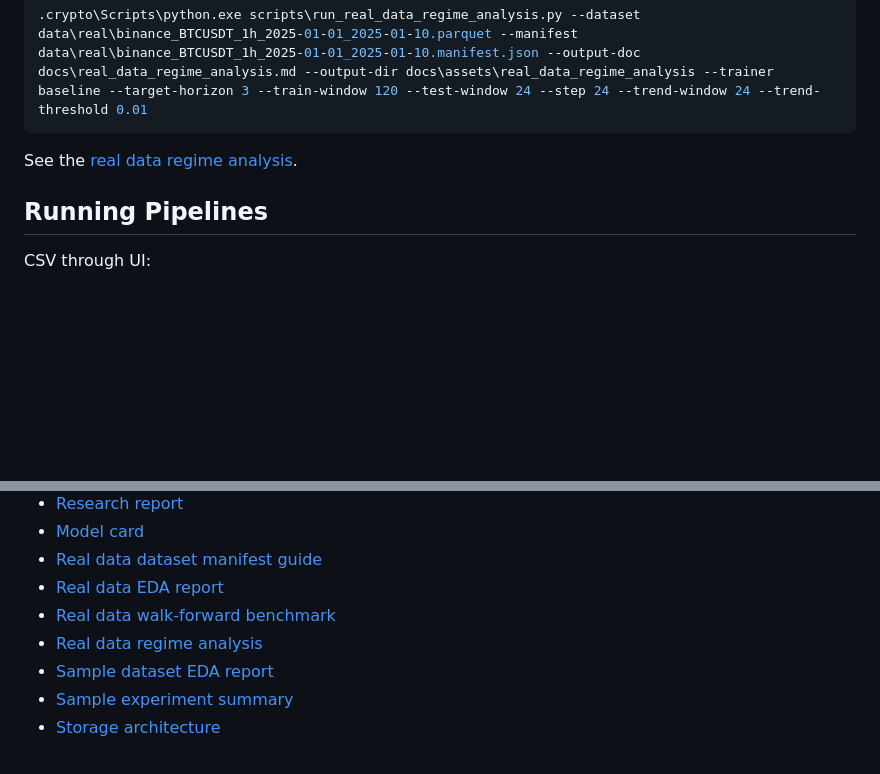
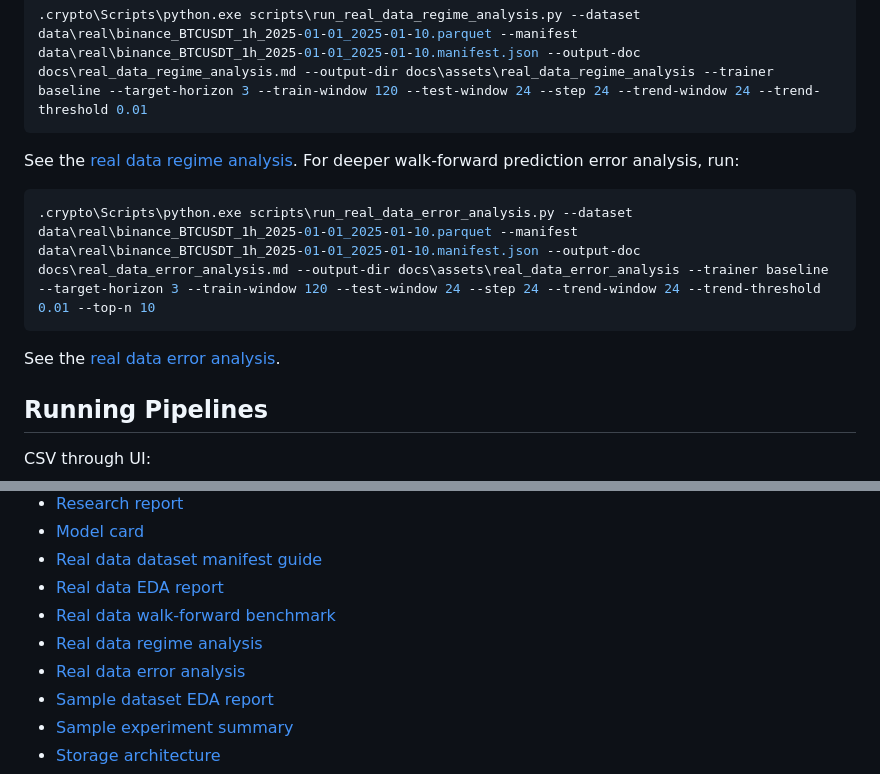
Before and after one commit to ArtChi10/crypto_dashboard, a Markdown page: README.md, 2 parts joined by grey strips. GitHub-like rendering; blank space fills up the shorter version.

Commit message:
Add real data error analysis

````diff
--- a/README.md
+++ b/README.md
@@ -279,6 +279,13 @@ For regime-level diagnostics, run:
 ```
 
 See the [real data regime analysis](docs/real_data_regime_analysis.md).
+For deeper walk-forward prediction error analysis, run:
+
+```powershell
+.crypto\Scripts\python.exe scripts\run_real_data_error_analysis.py --dataset data\real\binance_BTCUSDT_1h_2025-01-01_2025-01-10.parquet --manifest data\real\binance_BTCUSDT_1h_2025-01-01_2025-01-10.manifest.json --output-doc docs\real_data_error_analysis.md --output-dir docs\assets\real_data_error_analysis --trainer baseline --target-horizon 3 --train-window 120 --test-window 24 --step 24 --trend-window 24 --trend-threshold 0.01 --top-n 10
+```
+
+See the [real data error analysis](docs/real_data_error_analysis.md).
 
 ## Running Pipelines
 
@@ -392,6 +399,7 @@ update the configured Docker Compose server after successful checks on `main`.
 - [Real data EDA report](docs/real_data_eda.md)
 - [Real data walk-forward benchmark](docs/real_data_walk_forward_benchmark.md)
 - [Real data regime analysis](docs/real_data_regime_analysis.md)
+- [Real data error analysis](docs/real_data_error_analysis.md)
 - [Sample dataset EDA report](docs/eda_sample_dataset.md)
 - [Sample experiment summary](docs/experiment_summary_sample.md)
 - [Storage architecture](docs/storage_architecture.md)
````
Also changed, not shown: docs/current_usage_guide.md (+11 -0 lines), docs/real_data_error_analysis.md (added, +139 -0 lines), docs/research_report.md (+13 -0 lines), docs/assets/real_data_error_analysis/error_rate_by_confidence.png (added), docs/assets/real_data_error_analysis/error_rate_by_trend.png (added), docs/assets/real_data_error_analysis/error_rate_by_volatility.png (added), docs/assets/real_data_error_analysis/error_type_counts.png (added), 8 other files.
